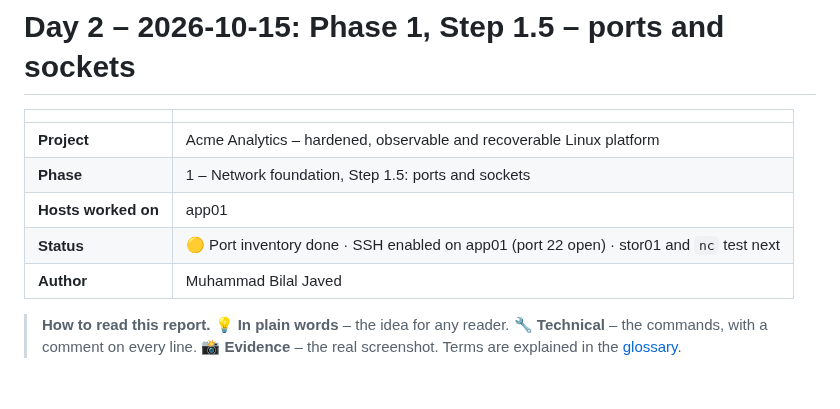
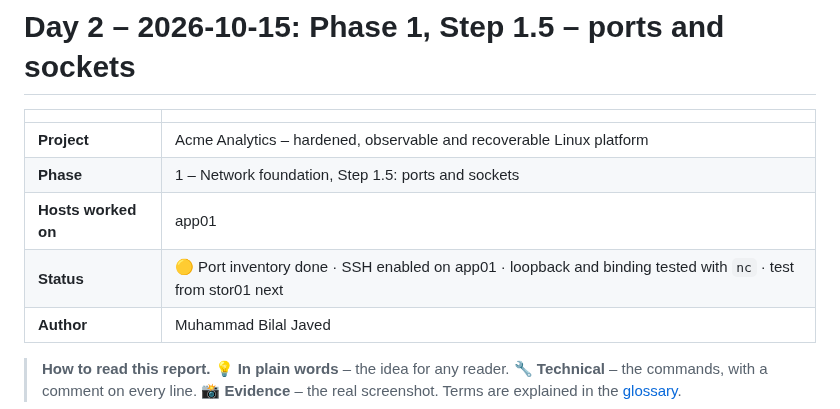
Before and after one commit to muhammadbilaljaved684-dotcom/Linux-Platform, a Markdown page: docs/progress/day-02-2026-10-15.md, the part around the change. Rendered like a GitHub page; blank space fills up the shorter version.

Commit message:
Day 2: nc tests, loopback addresses, binding, refused vs timeout
Co-Authored-By: Claude Opus 5.5 <noreply@anthropic.com>
Claude-Session: https://claude.ai/code/session_01Ec2Lf72bamRsLT7SEUwmjn

```diff
--- a/docs/progress/day-02-2026-10-15.md
+++ b/docs/progress/day-02-2026-10-15.md
@@ -5,7 +5,7 @@
 | **Project** | Acme Analytics – hardened, observable and recoverable Linux platform |
 | **Phase** | 1 – Network foundation, Step 1.5: ports and sockets |
 | **Hosts worked on** | app01 |
-| **Status** | 🟡 Port inventory done · SSH enabled on app01 (port 22 open) · stor01 and `nc` test next |
+| **Status** | 🟡 Port inventory done · SSH enabled on app01 · loopback and binding tested with `nc` · test from stor01 next |
 | **Author** | Muhammad Bilal Javed |
 
 > **How to read this report.** 💡 **In plain words** – the idea for any reader. 🔧 **Technical** – the commands, with a comment on every line. 📸 **Evidence** – the real screenshot. Terms are explained in the [glossary](../glossary.md).
```
Also changed, not shown: docs/images/day-02/03-app01-nc-loopback-tests.png (added).
